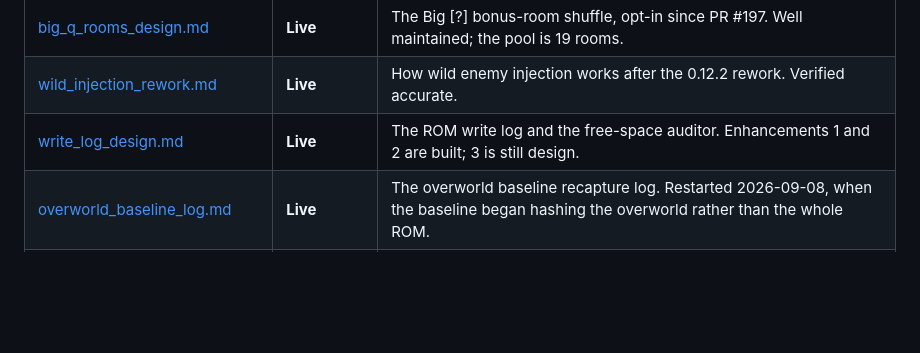
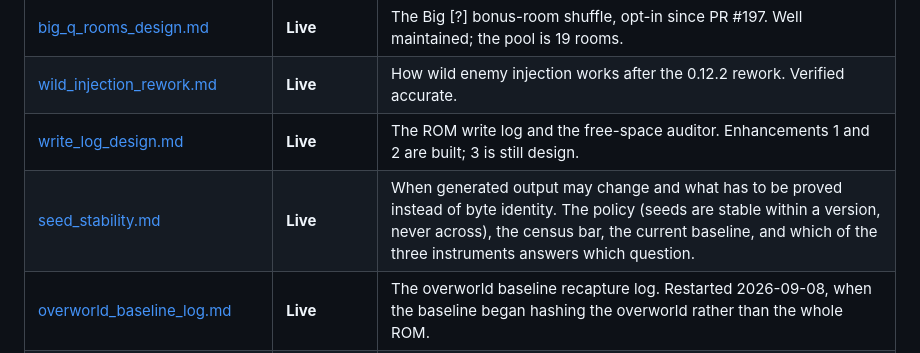
Before and after one commit to hamstringquestionable/smb3-rs, a Markdown page: docs/README.md, the part around the change. Rendered like a GitHub page; blank space fills up the shorter version.

```diff
--- a/docs/README.md
+++ b/docs/README.md
@@ -25,6 +25,7 @@ Status column:
 | [big_q_rooms_design.md](big_q_rooms_design.md) | **Live** | The Big [?] bonus-room shuffle, opt-in since PR #197. Well maintained; the pool is 19 rooms. |
 | [wild_injection_rework.md](wild_injection_rework.md) | **Live** | How wild enemy injection works after the 0.12.2 rework. Verified accurate. |
 | [write_log_design.md](write_log_design.md) | **Live** | The ROM write log and the free-space auditor. Enhancements 1 and 2 are built; 3 is still design. |
+| [seed_stability.md](seed_stability.md) | **Live** | When generated output may change and what has to be proved instead of byte identity. The policy (seeds are stable within a version, never across), the census bar, the current baseline, and which of the three instruments answers which question. |
 | [overworld_baseline_log.md](overworld_baseline_log.md) | **Live** | The overworld baseline recapture log. Restarted 2026-09-08, when the baseline began hashing the overworld rather than the whole ROM. |
 | [start_airship_swap_findings.md](start_airship_swap_findings.md) | **Reference** | Engine internals behind the start ↔ airship swap. Verified against the disassembly. |
 | [seed_report_design.md](seed_report_design.md) | **Design note** | A spoiler log. **Nothing is implemented** — the doc says so itself. |
```
Also changed, not shown: CLAUDE.md (+14 -0 lines), docs/seed_stability.md (added, +136 -0 lines).
